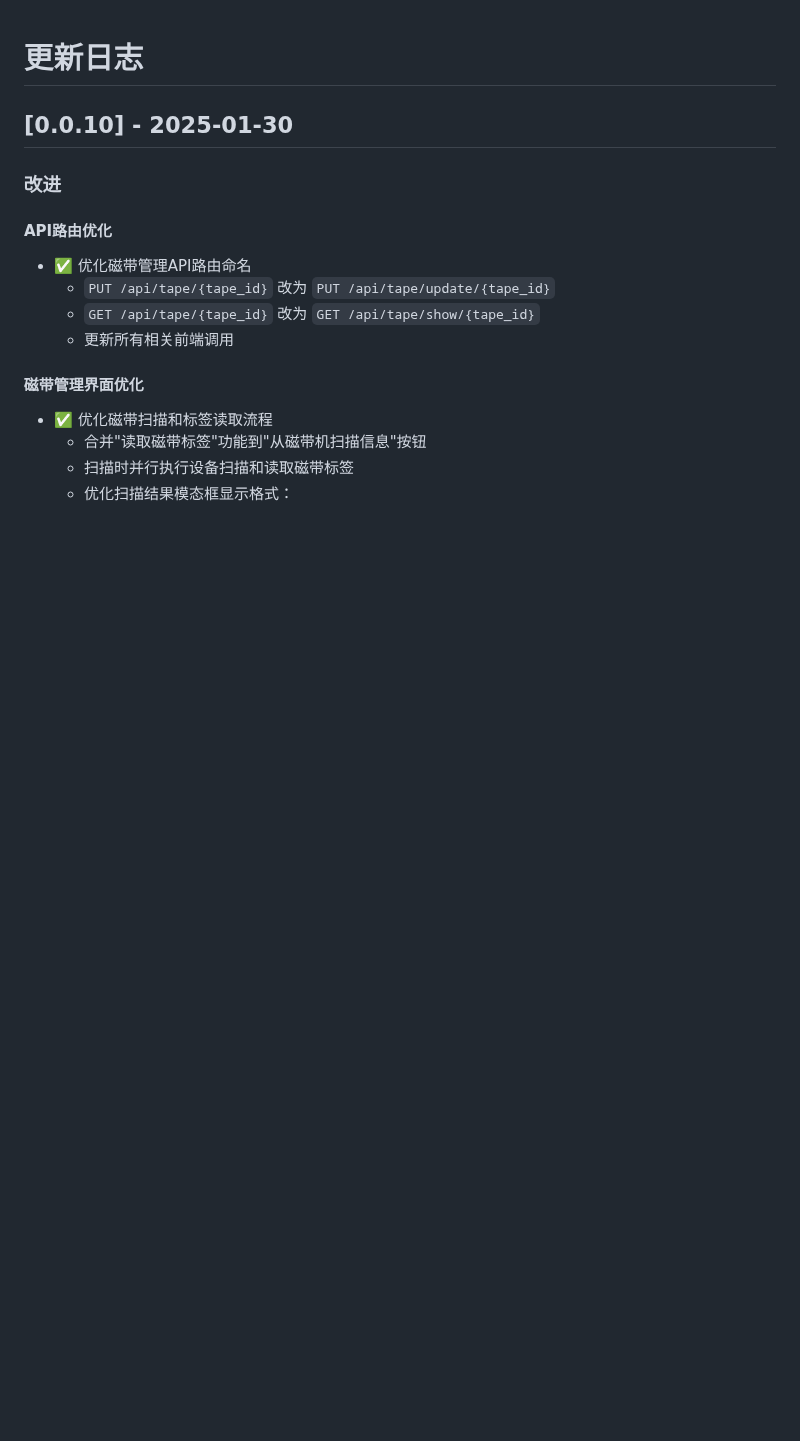
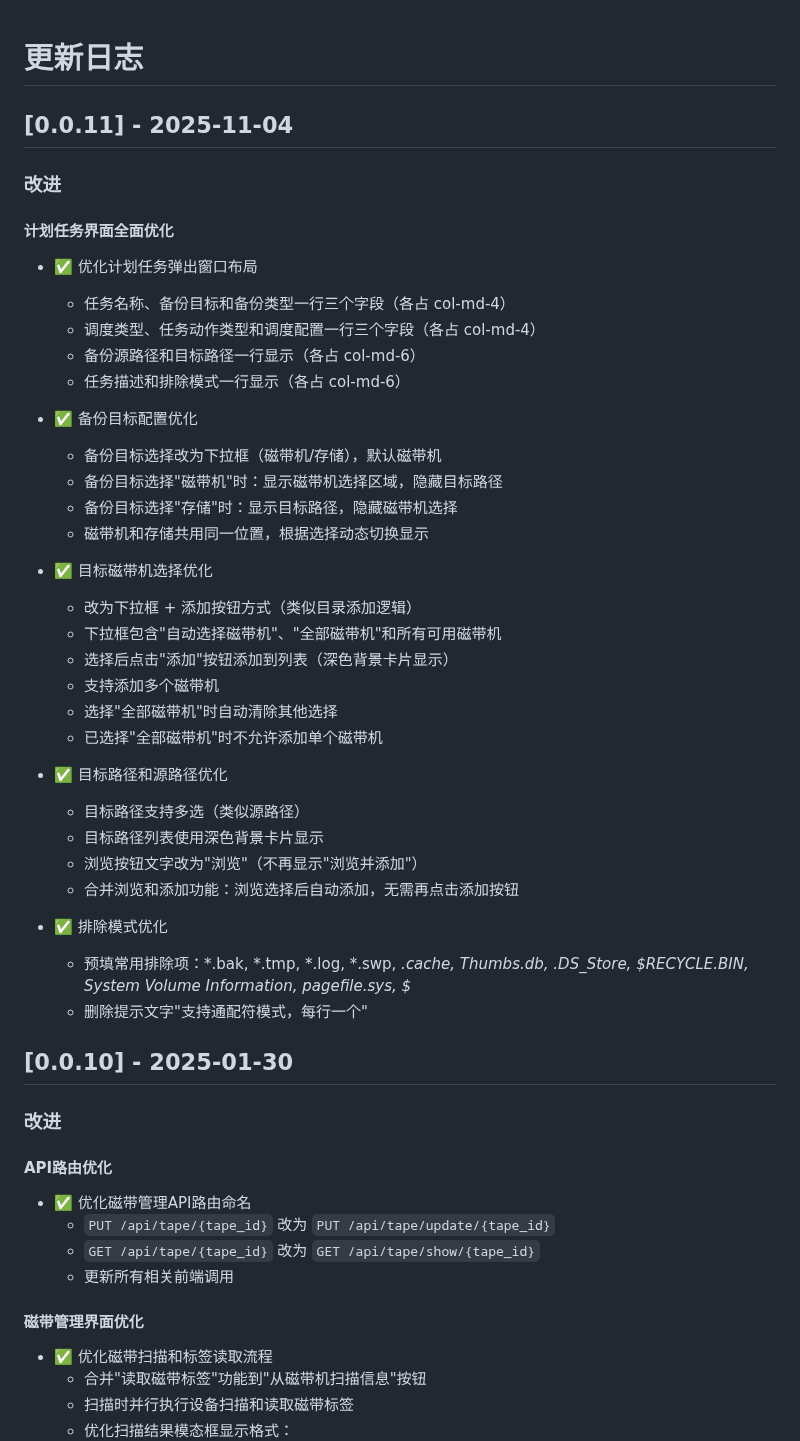
Before and after one commit to grigs28/TAF, a Markdown page: CHANGELOG.md, the part around the change. GitHub-like rendering; blank space fills up the shorter version.

Commit message:
鏇存柊CHANGELOG.md鑷硋0.0.11锛屼慨姝ｆ棩鏈熶负绯荤粺鏃堕棿

```diff
--- a/CHANGELOG.md
+++ b/CHANGELOG.md
@@ -1,4 +1,39 @@
 # 更新日志
+## [0.0.11] - 2025-11-04
+
+### 改进
+
+#### 计划任务界面全面优化
+- ✅ 优化计划任务弹出窗口布局
+  - 任务名称、备份目标和备份类型一行三个字段（各占 col-md-4）
+  - 调度类型、任务动作类型和调度配置一行三个字段（各占 col-md-4）
+  - 备份源路径和目标路径一行显示（各占 col-md-6）
+  - 任务描述和排除模式一行显示（各占 col-md-6）
+
+- ✅ 备份目标配置优化
+  - 备份目标选择改为下拉框（磁带机/存储），默认磁带机
+  - 备份目标选择"磁带机"时：显示磁带机选择区域，隐藏目标路径
+  - 备份目标选择"存储"时：显示目标路径，隐藏磁带机选择
+  - 磁带机和存储共用同一位置，根据选择动态切换显示
+
+- ✅ 目标磁带机选择优化
+  - 改为下拉框 + 添加按钮方式（类似目录添加逻辑）
+  - 下拉框包含"自动选择磁带机"、"全部磁带机"和所有可用磁带机
+  - 选择后点击"添加"按钮添加到列表（深色背景卡片显示）
+  - 支持添加多个磁带机
+  - 选择"全部磁带机"时自动清除其他选择
+  - 已选择"全部磁带机"时不允许添加单个磁带机
+
+- ✅ 目标路径和源路径优化
+  - 目标路径支持多选（类似源路径）
+  - 目标路径列表使用深色背景卡片显示
+  - 浏览按钮文字改为"浏览"（不再显示"浏览并添加"）
+  - 合并浏览和添加功能：浏览选择后自动添加，无需再点击添加按钮
+
+- ✅ 排除模式优化
+  - 预填常用排除项：*.bak, *.tmp, *.log, *.swp, *.cache, Thumbs.db, .DS_Store, $RECYCLE.BIN, System Volume Information, pagefile.sys, $*
+  - 删除提示文字"支持通配符模式，每行一个"
+
 ## [0.0.10] - 2025-01-30
 
 ### 改进
```
